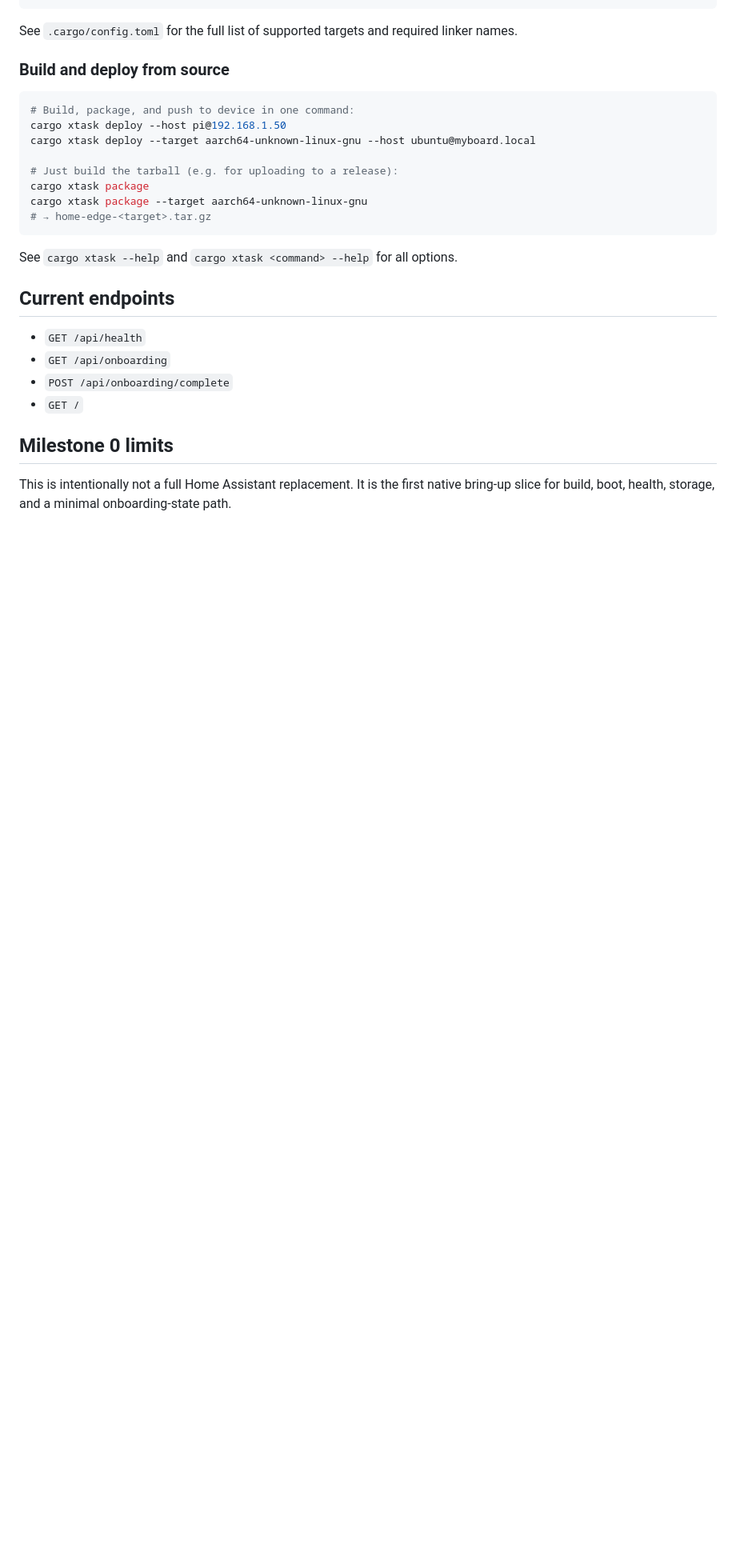
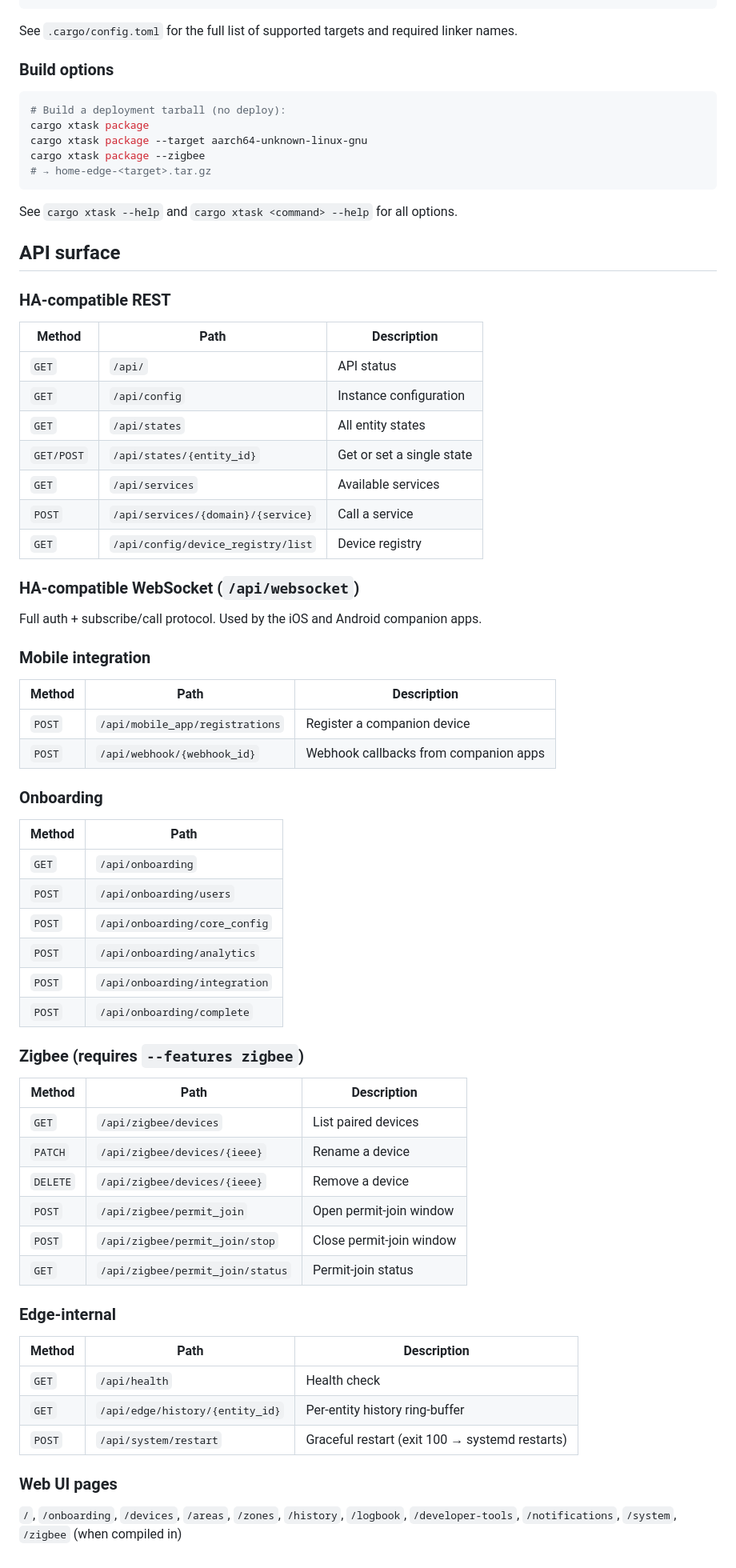
Before and after one commit to natekc/home-edge, a Markdown page: README.md, the part around one of its changes. Shown at 80% size. GitHub-like rendering; blank space fills up the shorter version.

````diff
--- a/README.md
+++ b/README.md
@@ -102,28 +213,74 @@ sudo apt install gcc-aarch64-linux-gnu          # AArch64
 
 See `.cargo/config.toml` for the full list of supported targets and required linker names.
 
-### Build and deploy from source
+### Build options
 
 ```bash
-# Build, package, and push to device in one command:
-cargo xtask deploy --host pi@192.168.1.50
-cargo xtask deploy --target aarch64-unknown-linux-gnu --host ubuntu@myboard.local
-
-# Just build the tarball (e.g. for uploading to a release):
+# Build a deployment tarball (no deploy):
 cargo xtask package
 cargo xtask package --target aarch64-unknown-linux-gnu
+cargo xtask package --zigbee
 # → home-edge-<target>.tar.gz
 ```
 
 See `cargo xtask --help` and `cargo xtask <command> --help` for all options.
 
-## Current endpoints
+## API surface
 
-- `GET /api/health`
-- `GET /api/onboarding`
-- `POST /api/onboarding/complete`
-- `GET /`
+### HA-compatible REST
 
-## Milestone 0 limits
+| Method | Path | Description |
+|---|---|---|
+| `GET` | `/api/` | API status |
+| `GET` | `/api/config` | Instance configuration |
+| `GET` | `/api/states` | All entity states |
+| `GET/POST` | `/api/states/{entity_id}` | Get or set a single state |
+| `GET` | `/api/services` | Available services |
+| `POST` | `/api/services/{domain}/{service}` | Call a service |
+| `GET` | `/api/config/device_registry/list` | Device registry |
 
-This is intentionally not a full Home Assistant replacement. It is the first native bring-up slice for build, boot, health, storage, and a minimal onboarding-state path.
+### HA-compatible WebSocket (`/api/websocket`)
+
+Full auth + subscribe/call protocol. Used by the iOS and Android companion apps.
+
+### Mobile integration
+
+| Method | Path | Description |
+|---|---|---|
+| `POST` | `/api/mobile_app/registrations` | Register a companion device |
+| `POST` | `/api/webhook/{webhook_id}` | Webhook callbacks from companion apps |
+
+### Onboarding
+
+| Method | Path |
+|---|---|
+| `GET` | `/api/onboarding` |
+| `POST` | `/api/onboarding/users` |
+| `POST` | `/api/onboarding/core_config` |
+| `POST` | `/api/onboarding/analytics` |
+| `POST` | `/api/onboarding/integration` |
+| `POST` | `/api/onboarding/complete` |
+
+### Zigbee (requires `--features zigbee`)
+
+| Method | Path | Description |
+|---|---|---|
+| `GET` | `/api/zigbee/devices` | List paired devices |
+| `PATCH` | `/api/zigbee/devices/{ieee}` | Rename a device |
+| `DELETE` | `/api/zigbee/devices/{ieee}` | Remove a device |
+| `POST` | `/api/zigbee/permit_join` | Open permit-join window |
+| `POST` | `/api/zigbee/permit_join/stop` | Close permit-join window |
+| `GET` | `/api/zigbee/permit_join/status` | Permit-join status |
+
+### Edge-internal
+
+| Method | Path | Description |
+|---|---|---|
+| `GET` | `/api/health` | Health check |
+| `GET` | `/api/edge/history/{entity_id}` | Per-entity history ring-buffer |
+| `POST` | `/api/system/restart` | Graceful restart (exit 100 → systemd restarts) |
+
+### Web UI pages
+
+`/`, `/onboarding`, `/devices`, `/areas`, `/zones`, `/history`, `/logbook`,
+`/developer-tools`, `/notifications`, `/system`, `/zigbee` (when compiled in)
````
Also changed, not shown: other parts of README.md (+139 -28 lines).
